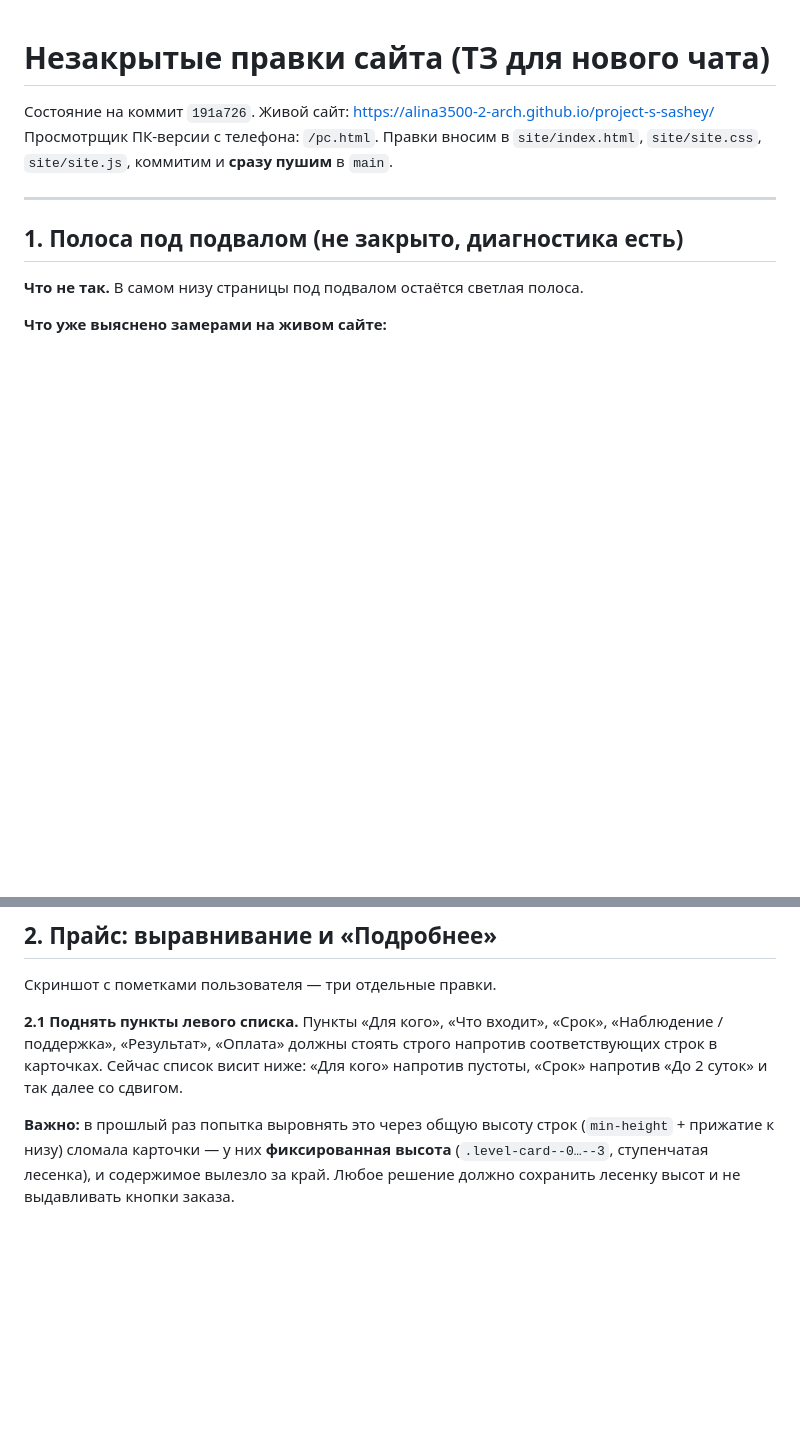
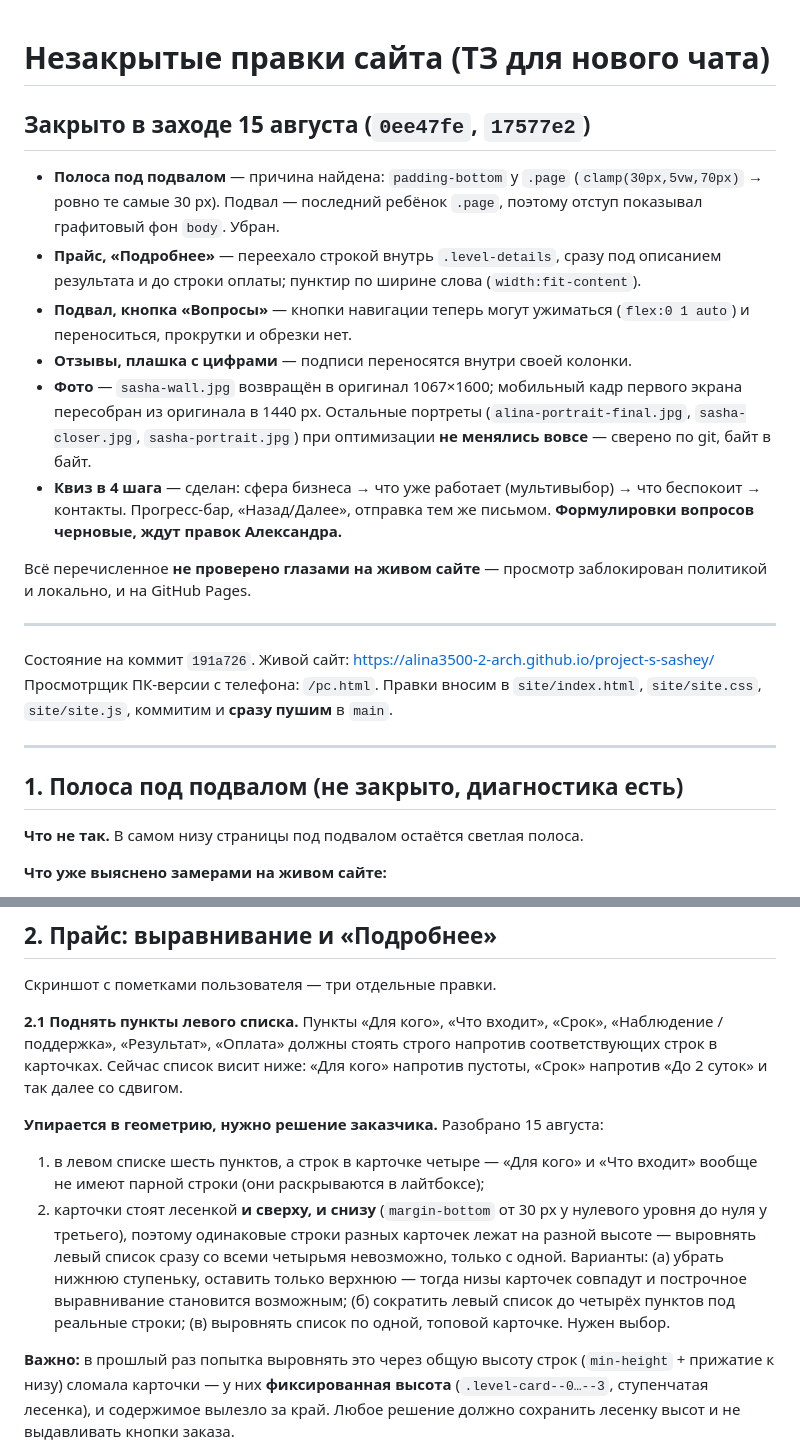
Before and after one commit to Alina3500-2-arch/project-s-sashey, a Markdown page: docs/tz-open.md, 2 parts joined by grey strips. Drawn GitHub-style; blank space fills up the shorter version.

Commit message:
docs: отметил закрытое в ТЗ, разобрал упор в геометрию по выравниванию прайса
Co-Authored-By: Claude Opus 5 <noreply@anthropic.com>

```diff
--- a/docs/tz-open.md
+++ b/docs/tz-open.md
@@ -1,4 +1,28 @@
 # Незакрытые правки сайта (ТЗ для нового чата)
+
+## Закрыто в заходе 15 августа (`0ee47fe`, `17577e2`)
+
+- **Полоса под подвалом** — причина найдена: `padding-bottom` у `.page`
+  (`clamp(30px,5vw,70px)` → ровно те самые 30 px). Подвал — последний ребёнок
+  `.page`, поэтому отступ показывал графитовый фон `body`. Убран.
+- **Прайс, «Подробнее»** — переехало строкой внутрь `.level-details`, сразу под
+  описанием результата и до строки оплаты; пунктир по ширине слова
+  (`width:fit-content`).
+- **Подвал, кнопка «Вопросы»** — кнопки навигации теперь могут ужиматься
+  (`flex:0 1 auto`) и переноситься, прокрутки и обрезки нет.
+- **Отзывы, плашка с цифрами** — подписи переносятся внутри своей колонки.
+- **Фото** — `sasha-wall.jpg` возвращён в оригинал 1067×1600; мобильный кадр
+  первого экрана пересобран из оригинала в 1440 px. Остальные портреты
+  (`alina-portrait-final.jpg`, `sasha-closer.jpg`, `sasha-portrait.jpg`)
+  при оптимизации **не менялись вовсе** — сверено по git, байт в байт.
+- **Квиз в 4 шага** — сделан: сфера бизнеса → что уже работает (мультивыбор) →
+  что беспокоит → контакты. Прогресс-бар, «Назад/Далее», отправка тем же
+  письмом. **Формулировки вопросов черновые, ждут правок Александра.**
+
+Всё перечисленное **не проверено глазами на живом сайте** — просмотр
+заблокирован политикой и локально, и на GitHub Pages.
+
+---
 
 Состояние на коммит `191a726`. Живой сайт: https://alina3500-2-arch.github.io/project-s-sashey/
 Просмотрщик ПК-версии с телефона: `/pc.html`.
@@ -26,6 +50,18 @@
 Скриншот с пометками пользователя — три отдельные правки.
 
 **2.1 Поднять пункты левого списка.** Пункты «Для кого», «Что входит», «Срок», «Наблюдение / поддержка», «Результат», «Оплата» должны стоять строго напротив соответствующих строк в карточках. Сейчас список висит ниже: «Для кого» напротив пустоты, «Срок» напротив «До 2 суток» и так далее со сдвигом.
+
+**Упирается в геометрию, нужно решение заказчика.** Разобрано 15 августа:
+1) в левом списке шесть пунктов, а строк в карточке четыре — «Для кого» и
+«Что входит» вообще не имеют парной строки (они раскрываются в лайтбоксе);
+2) карточки стоят лесенкой **и сверху, и снизу** (`margin-bottom` от 30 px
+у нулевого уровня до нуля у третьего), поэтому одинаковые строки разных
+карточек лежат на разной высоте — выровнять левый список сразу со всеми
+четырьмя невозможно, только с одной.
+Варианты: (а) убрать нижнюю ступеньку, оставить только верхнюю — тогда низы
+карточек совпадут и построчное выравнивание становится возможным;
+(б) сократить левый список до четырёх пунктов под реальные строки;
+(в) выровнять список по одной, топовой карточке. Нужен выбор.
 
 **Важно:** в прошлый раз попытка выровнять это через общую высоту строк (`min-height` + прижатие к низу) сломала карточки — у них **фиксированная высота** (`.level-card--0…--3`, ступенчатая лесенка), и содержимое вылезло за край. Любое решение должно сохранить лесенку высот и не выдавливать кнопки заказа.
 
```
